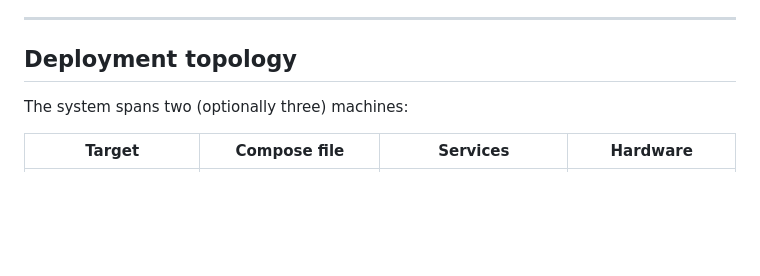
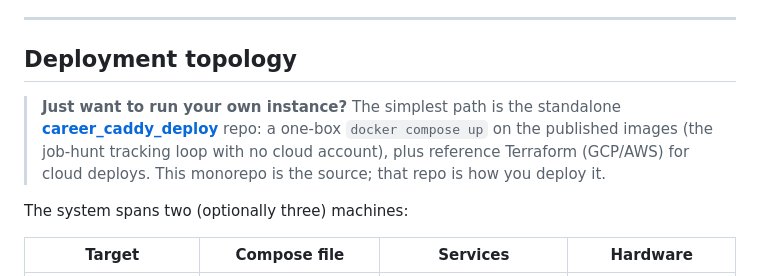
Before and after one commit to overcast-software/career_caddy, a Markdown page: README.md, the part around the change. Rendered like a GitHub page; blank space fills up the shorter version.

Commit message:
docs: link the career_caddy_deploy self-host repo from README
Points readers at the standalone deploy repo (one-box docker compose quickstart + reference terraform) from the Deployment topology section.

```diff
--- a/README.md
+++ b/README.md
@@ -190,6 +190,12 @@ and `public_server` ship to prod; `browser_server` and `career_caddy_server` are
 
 ## Deployment topology
 
+> **Just want to run your own instance?** The simplest path is the standalone
+> **[career_caddy_deploy](https://github.com/overcast-software/career_caddy_deploy)** repo:
+> a one-box `docker compose up` on the published images (the job-hunt tracking loop with no
+> cloud account), plus reference Terraform (GCP/AWS) for cloud deploys. This monorepo is the
+> source; that repo is how you deploy it.
+
 The system spans two (optionally three) machines:
 
 | Target | Compose file | Services | Hardware |
```
